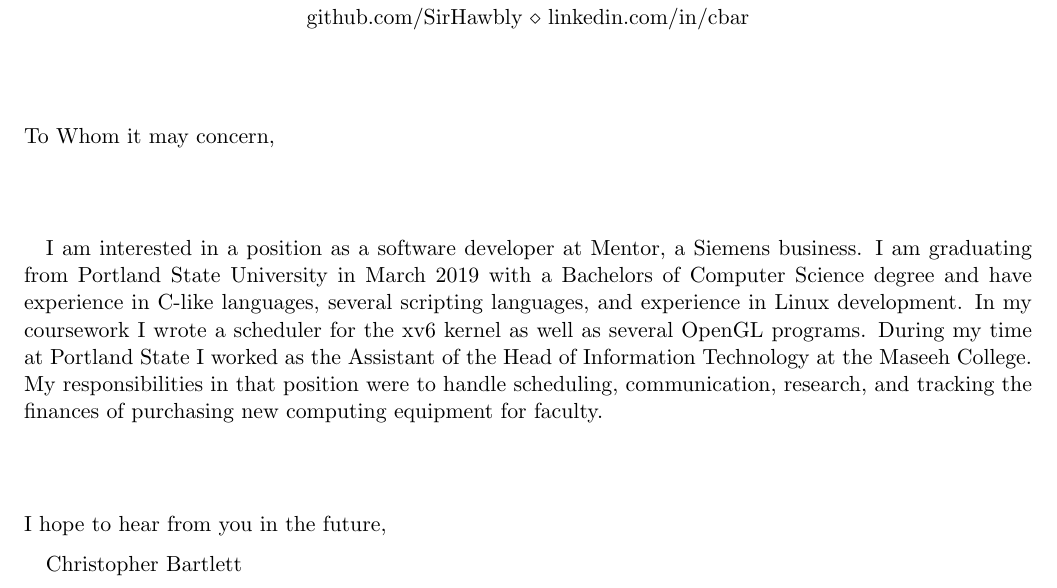
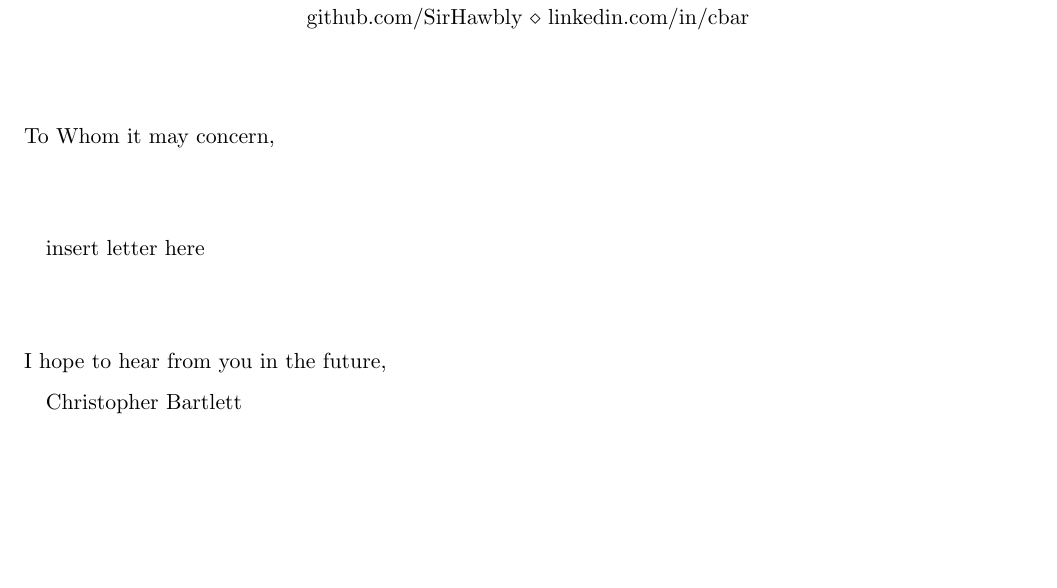
Before and after one commit to SirHawbly/Resume, a LaTeX CV (cover.tex): part of the page, cut so that both start at the same text, the shorter picture padded with empty space. Compiled offline with pdfLaTeX.

Commit message:
Deleted cover letter contents

```diff
--- a/cover.tex
+++ b/cover.tex
@@ -39,8 +39,7 @@
 To Whom it may concern,
 
 \vspace{0.50 in}
-
-\quad I am interested in a position as a software developer at Mentor, a Siemens business. I am graduating from Portland State University in March 2019 with a Bachelors of Computer Science degree and have experience in C-like languages, several scripting languages, and experience in Linux development. In my coursework I wrote a scheduler for the xv6 kernel as well as several OpenGL programs. During my time at Portland State I worked as the Assistant of the Head of Information Technology at the Maseeh College. My responsibilities in that position were to handle scheduling, communication, research, and tracking the finances of purchasing new computing equipment for faculty.
+\quad insert letter here
 
 \vspace{0.50 in}
 
```
